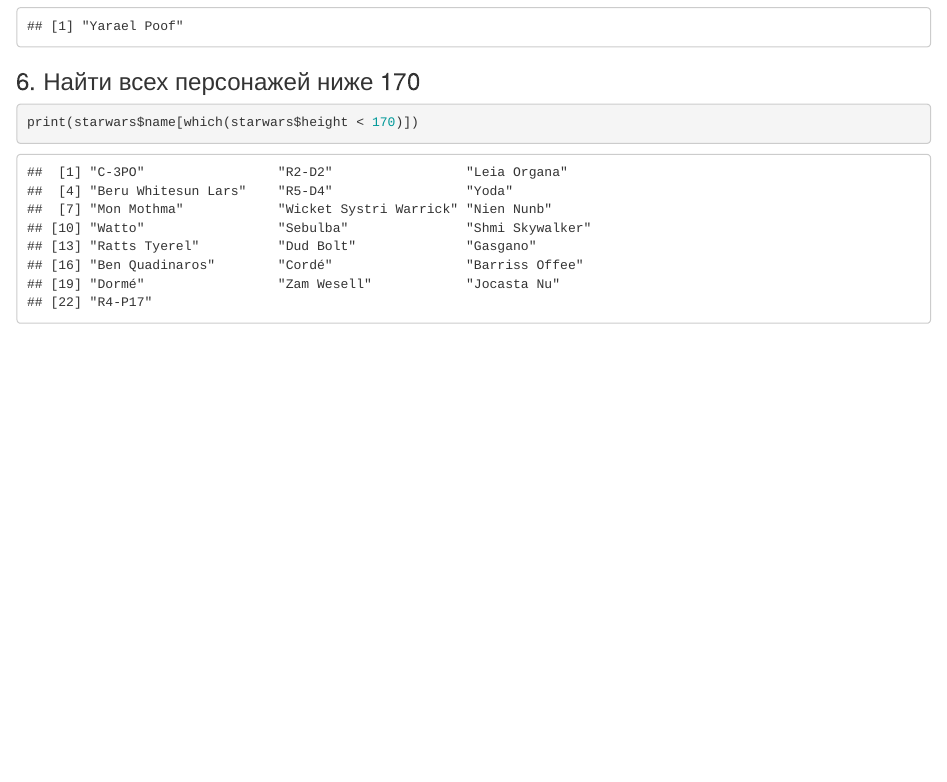
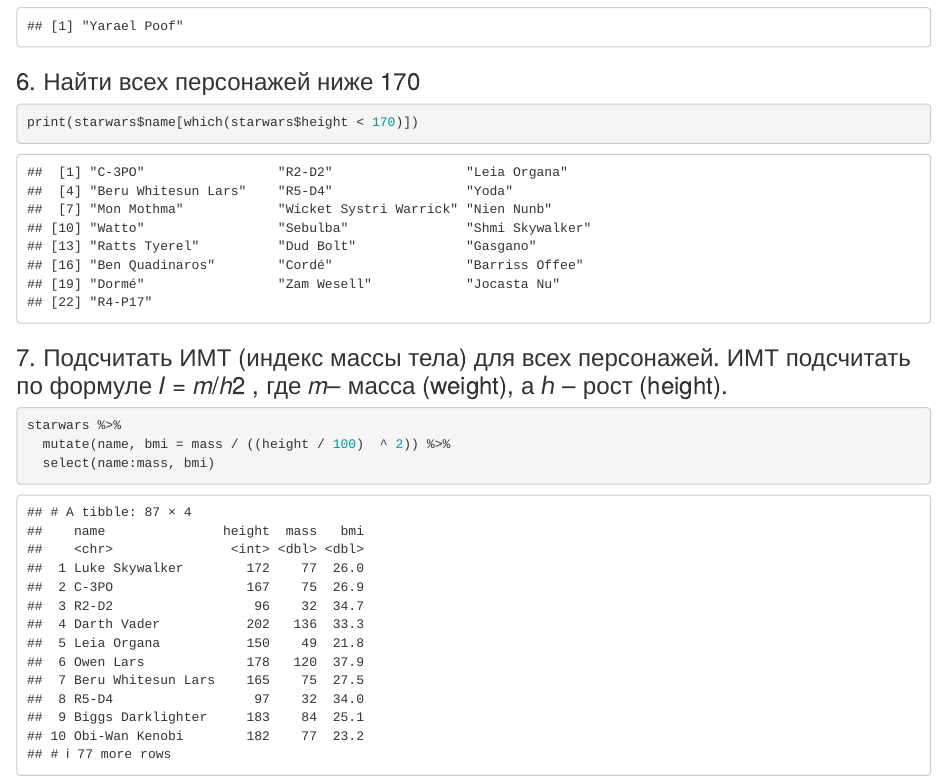
Before and after one commit to olejatorqq/r-studio-projects, an R Markdown document (Lab1/Lab1.Rmd): the page in a window 1100 px wide, from 1430 px down. Rendered offline with R 4.5, knitr and Pandoc, with nearby package versions.

Commit message:
7. Подсчитать ИМТ (индекс массы тела)

````diff
--- a/Lab1/Lab1.Rmd
+++ b/Lab1/Lab1.Rmd
@@ -49,3 +49,10 @@
 ```{r}
 print(starwars$name[which(starwars$height < 170)])
 ```
+
+### 7. Подсчитать ИМТ (индекс массы тела) для всех персонажей. ИМТ подсчитать по формуле 𝐼 = 𝑚/ℎ2 , где 𝑚– масса (weight), а ℎ – рост (height).
+```{r}
+starwars %>%
+  mutate(name, bmi = mass / ((height / 100)  ^ 2)) %>%
+  select(name:mass, bmi)
+```
````
